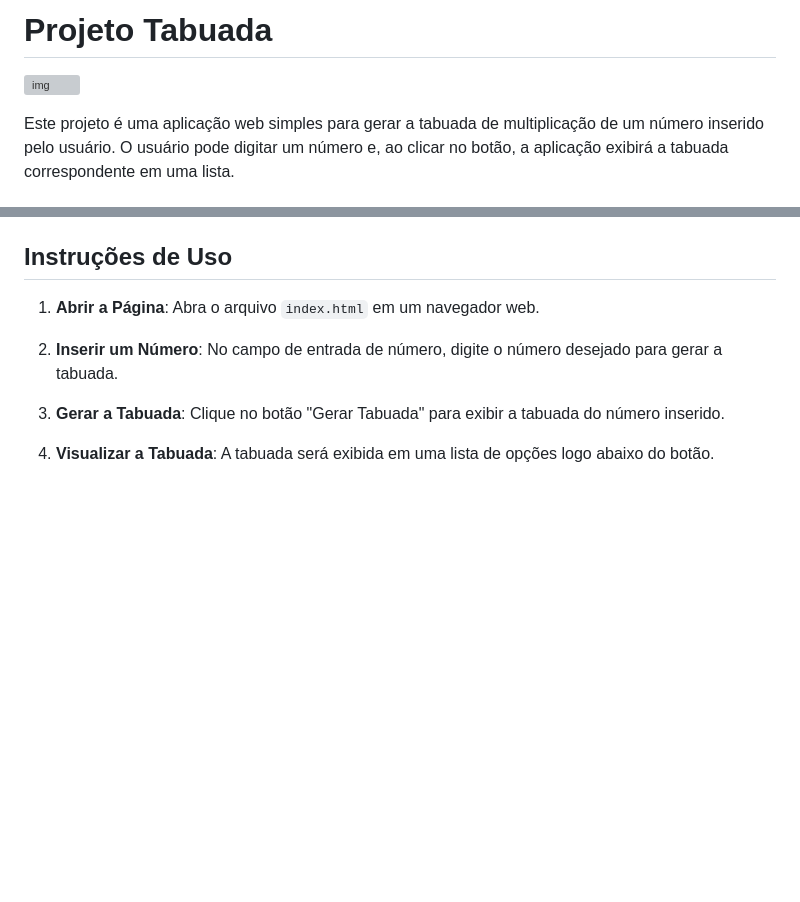
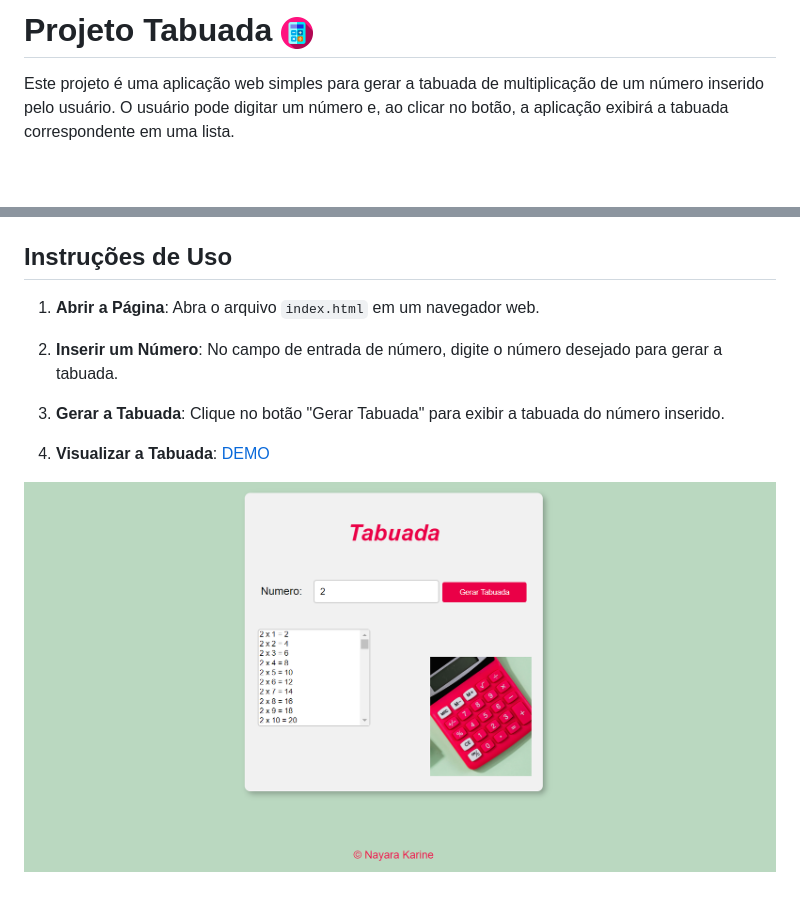
Before and after one commit to nayarakarinearaujo/Tabuada, a Markdown page: README.md, 2 parts joined by grey strips. GitHub-like rendering; pictures changed too: calculator32px.png (added), tabuada.png (added); blank space fills up the shorter version; grey boxes are pictures that could not be loaded.

Commit message:
Ajuste no Readme

```diff
--- a/README.md
+++ b/README.md
@@ -1,5 +1,5 @@
-# Projeto Tabuada
-![img](favicon.ico)
+# Projeto Tabuada ![img](calculator32px.png)
+
 
 Este projeto é uma aplicação web simples para gerar a tabuada de multiplicação de um número inserido pelo usuário. O usuário pode digitar um número e, ao clicar no botão, a aplicação exibirá a tabuada correspondente em uma lista.
 
@@ -23,4 +23,6 @@ Este projeto é uma aplicação web simples para gerar a tabuada de multiplicaç
 
 3. **Gerar a Tabuada**: Clique no botão "Gerar Tabuada" para exibir a tabuada do número inserido.
 
-4. **Visualizar a Tabuada**: A tabuada será exibida em uma lista de opções logo abaixo do botão.
+4. **Visualizar a Tabuada**: [DEMO]()
+
+![img](tabuada.png)
```
